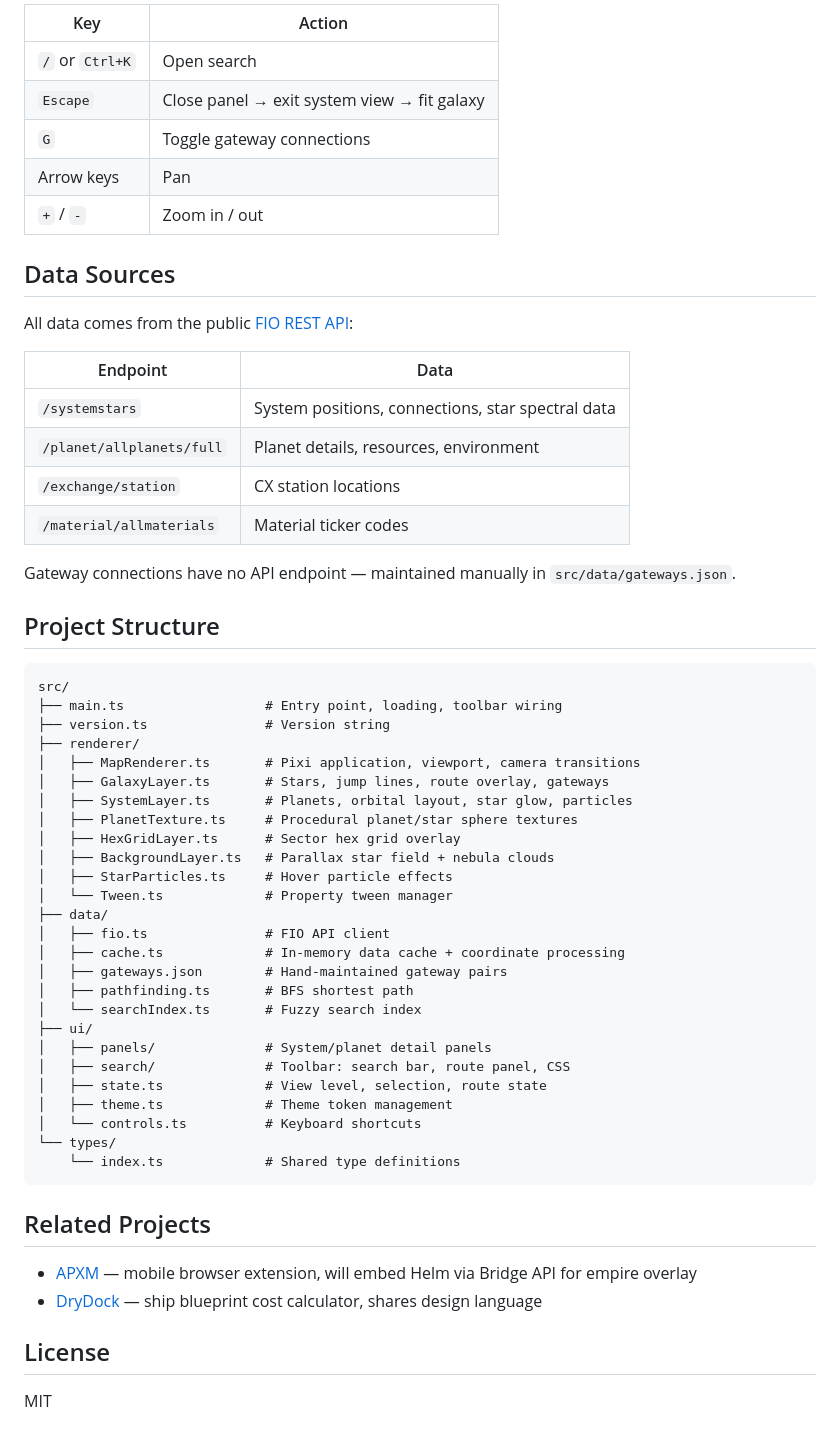
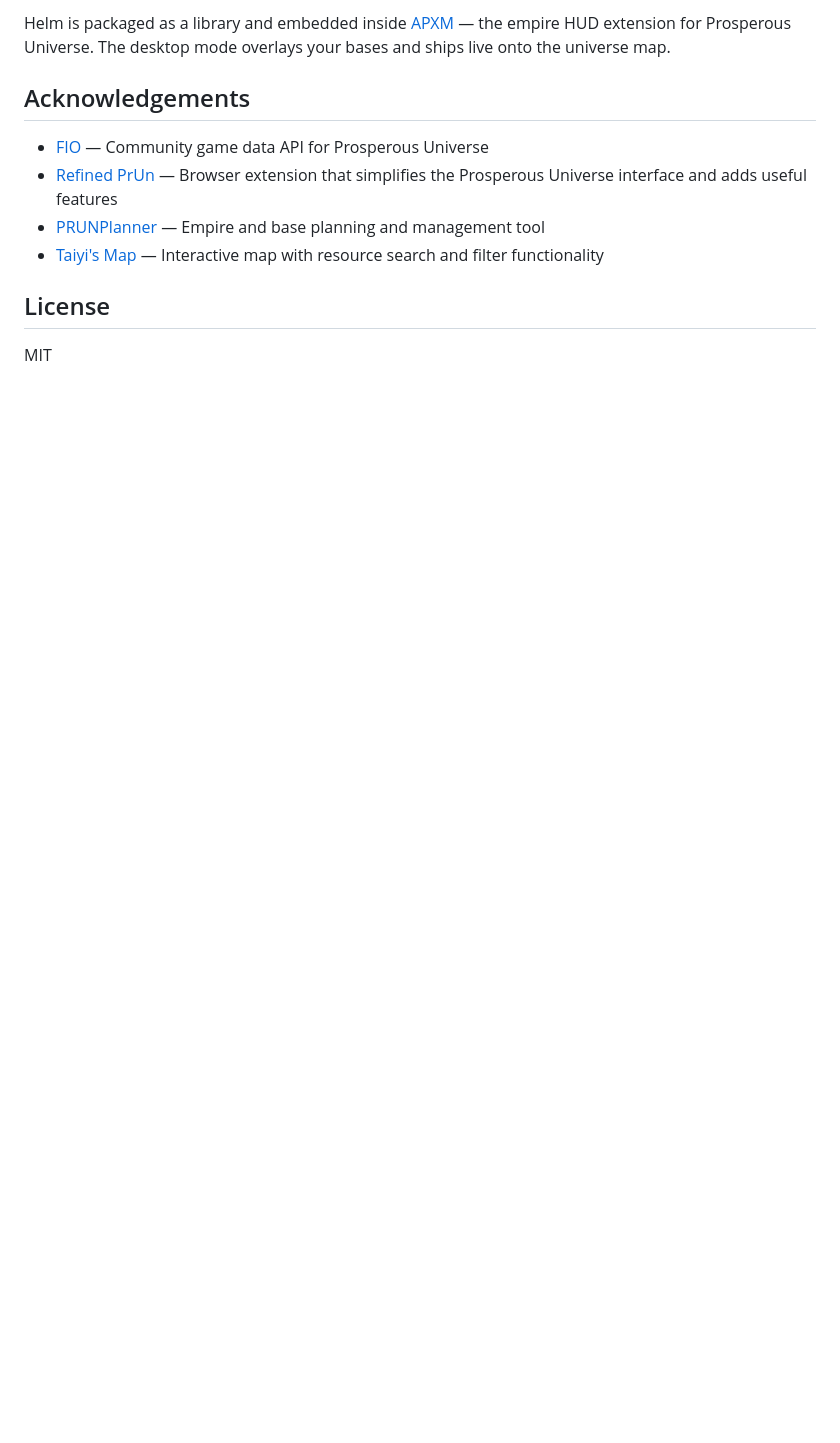
Before and after one commit to Zillatron27/helm, a Markdown page: README.md, the part around one of its changes. Rendered like a GitHub page; blank space fills up the shorter version.

````diff
--- a/README.md
+++ b/README.md
@@ -43,60 +61,12 @@ npm run build      # Production build → dist/
 
-| Key | Action |
-|-----|--------|
-| `/` or `Ctrl+K` | Open search |
-| `Escape` | Close panel → exit system view → fit galaxy |
-| `G` | Toggle gateway connections |
-| Arrow keys | Pan |
-| `+` / `-` | Zoom in / out |
+Helm is packaged as a library and embedded inside [APXM](https://27bit.dev/apxm/) — the empire HUD extension for Prosperous Universe. The desktop mode overlays your bases and ships live onto the universe map.
 
-## Data Sources
+## Acknowledgements
 
-All data comes from the public [FIO REST API](https://rest.fnar.net/):
-
-| Endpoint | Data |
-|----------|------|
-| `/systemstars` | System positions, connections, star spectral data |
-| `/planet/allplanets/full` | Planet details, resources, environment |
-| `/exchange/station` | CX station locations |
-| `/material/allmaterials` | Material ticker codes |
-
-Gateway connections have no API endpoint — maintained manually in `src/data/gateways.json`.
-
-## Project Structure
-
-```
-src/
-├── main.ts                  # Entry point, loading, toolbar wiring
-├── version.ts               # Version string
-├── renderer/
-│   ├── MapRenderer.ts       # Pixi application, viewport, camera transitions
-│   ├── GalaxyLayer.ts       # Stars, jump lines, route overlay, gateways
-│   ├── SystemLayer.ts       # Planets, orbital layout, star glow, particles
-│   ├── PlanetTexture.ts     # Procedural planet/star sphere textures
-│   ├── HexGridLayer.ts      # Sector hex grid overlay
-│   ├── BackgroundLayer.ts   # Parallax star field + nebula clouds
-│   ├── StarParticles.ts     # Hover particle effects
-│   └── Tween.ts             # Property tween manager
-├── data/
-│   ├── fio.ts               # FIO API client
-│   ├── cache.ts             # In-memory data cache + coordinate processing
-│   ├── gateways.json        # Hand-maintained gateway pairs
-│   ├── pathfinding.ts       # BFS shortest path
-│   └── searchIndex.ts       # Fuzzy search index
-├── ui/
-│   ├── panels/              # System/planet detail panels
-│   ├── search/              # Toolbar: search bar, route panel, CSS
-│   ├── state.ts             # View level, selection, route state
-│   ├── theme.ts             # Theme token management
-│   └── controls.ts          # Keyboard shortcuts
-└── types/
-    └── index.ts             # Shared type definitions
-```
-
-## Related Projects
-
-- [APXM](https://github.com/Zillatron27) — mobile browser extension, will embed Helm via Bridge API for empire overlay
-- [DryDock](https://github.com/Zillatron27/drydock) — ship blueprint cost calculator, shares design language
+- [FIO](https://rest.fnar.net/) — Community game data API for Prosperous Universe
+- [Refined PrUn](https://github.com/refined-prun/refined-prun) — Browser extension that simplifies the Prosperous Universe interface and adds useful features
+- [PRUNPlanner](https://prunplanner.org) — Empire and base planning and management tool
+- [Taiyi's Map](https://universemap.taiyibureau.de/) — Interactive map with resource search and filter functionality
 
 ## License
 
````
Also changed, not shown: other parts of README.md (+39 -21 lines).
